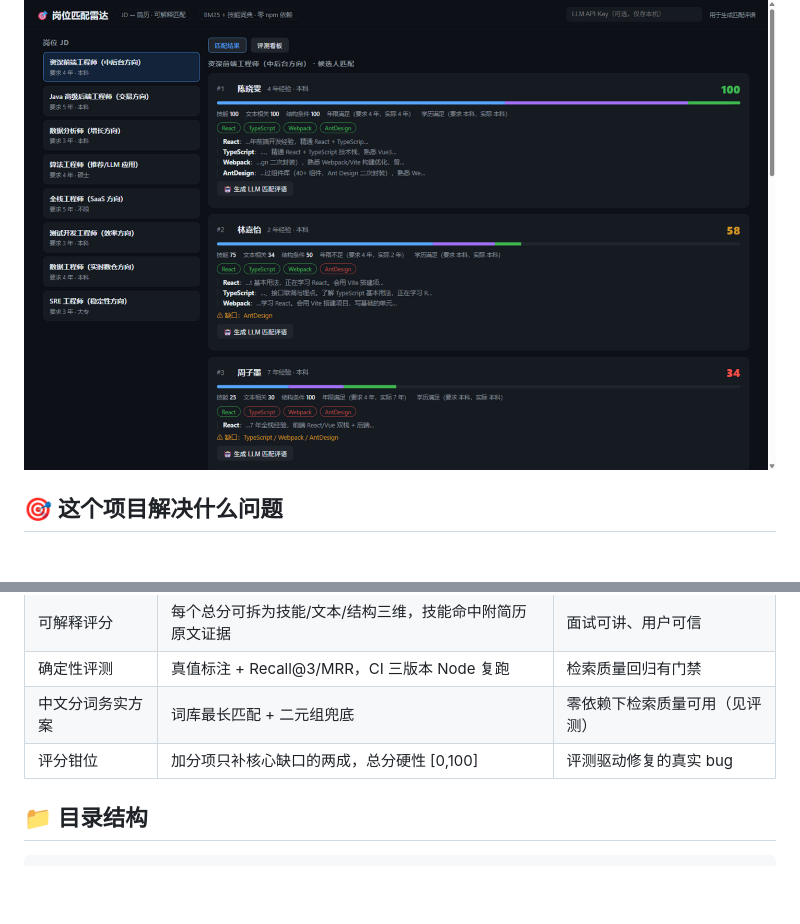
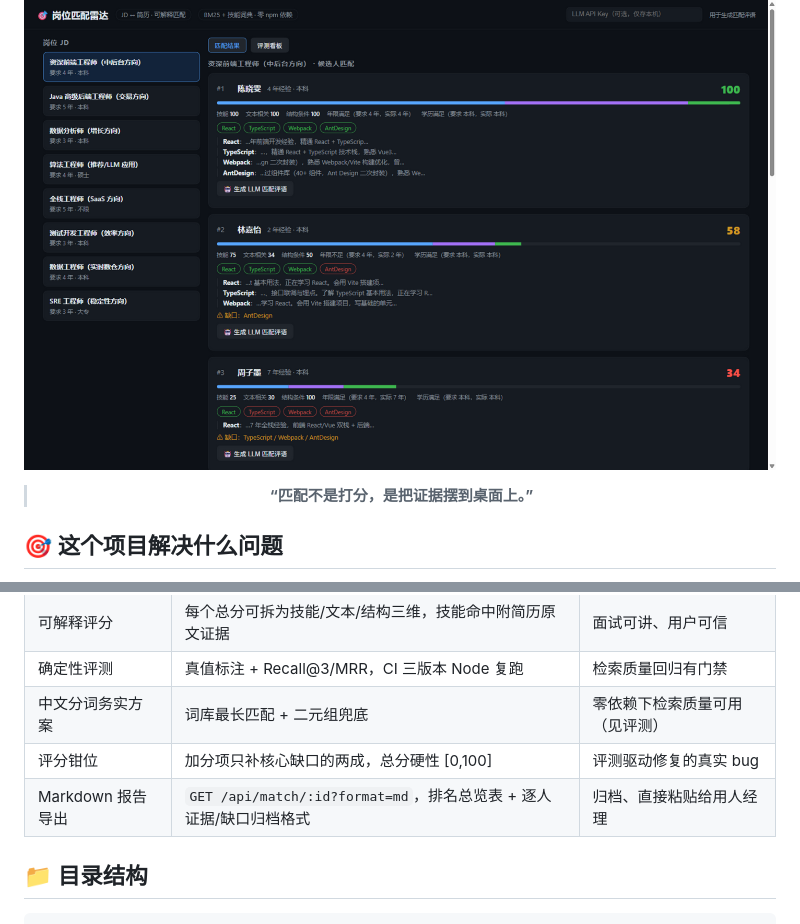
Before and after one commit to wjh941/jd-match-radar, a Markdown page: README.md, 2 parts joined by grey strips. Rendered like a GitHub page; blank space fills up the shorter version.

Commit message:
docs: README 增加引言与报告导出行

```diff
--- a/README.md
+++ b/README.md
@@ -13,6 +13,8 @@
 
 ![匹配结果](docs/images/match.png)
 
+
+> **“匹配不是打分，是把证据摆到桌面上。”**
 </div>
 
 ## 🎯 这个项目解决什么问题
@@ -63,6 +65,7 @@ npm run eval      # 4. 确定性评测
 | 确定性评测 | 真值标注 + Recall@3/MRR，CI 三版本 Node 复跑 | 检索质量回归有门禁 |
 | 中文分词务实方案 | 词库最长匹配 + 二元组兜底 | 零依赖下检索质量可用（见评测） |
 | 评分钳位 | 加分项只补核心缺口的两成，总分硬性 [0,100] | 评测驱动修复的真实 bug |
+| Markdown 报告导出 | `GET /api/match/:id?format=md`，排名总览表 + 逐人证据/缺口归档格式 | 归档、直接粘贴给用人经理 |
 
 ## 📁 目录结构
 
```
